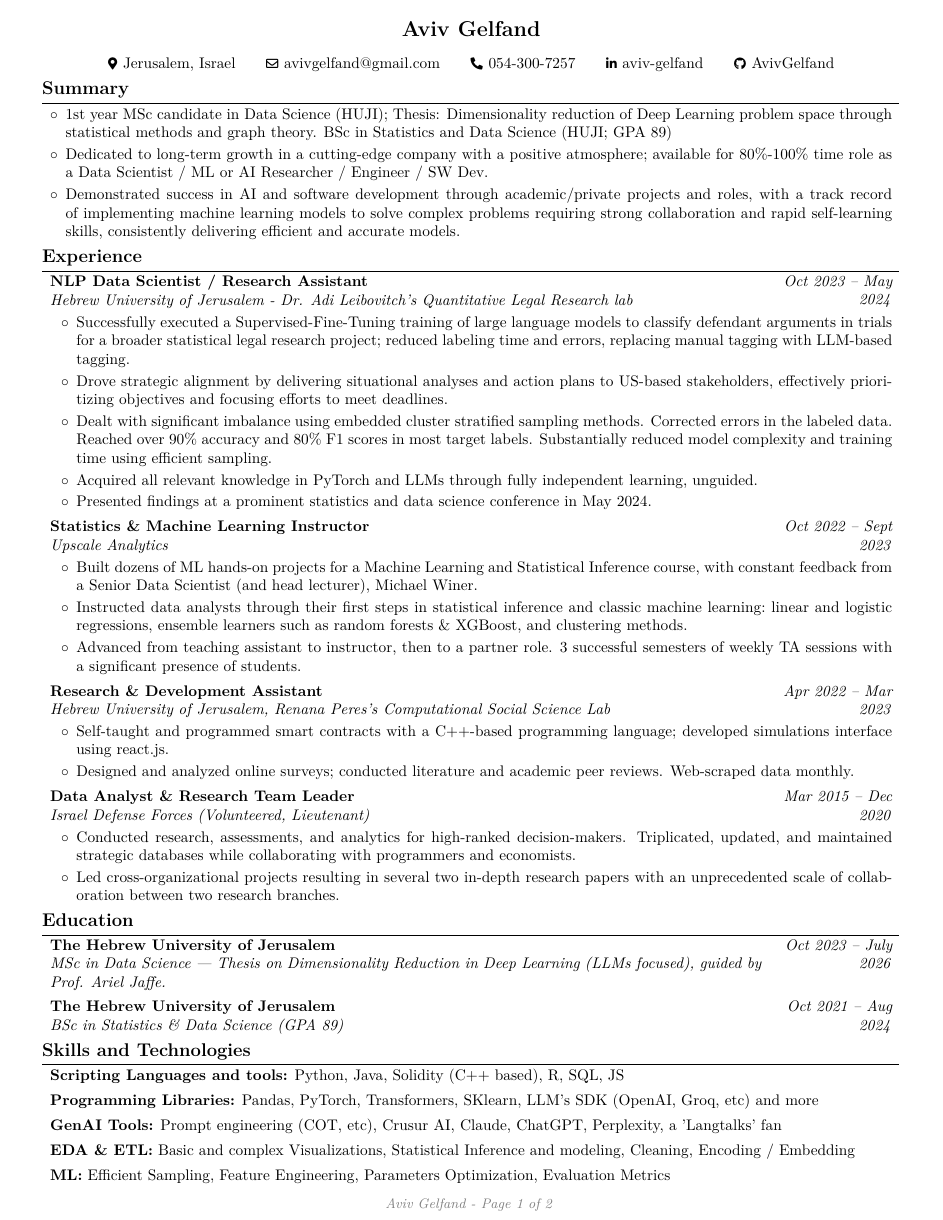
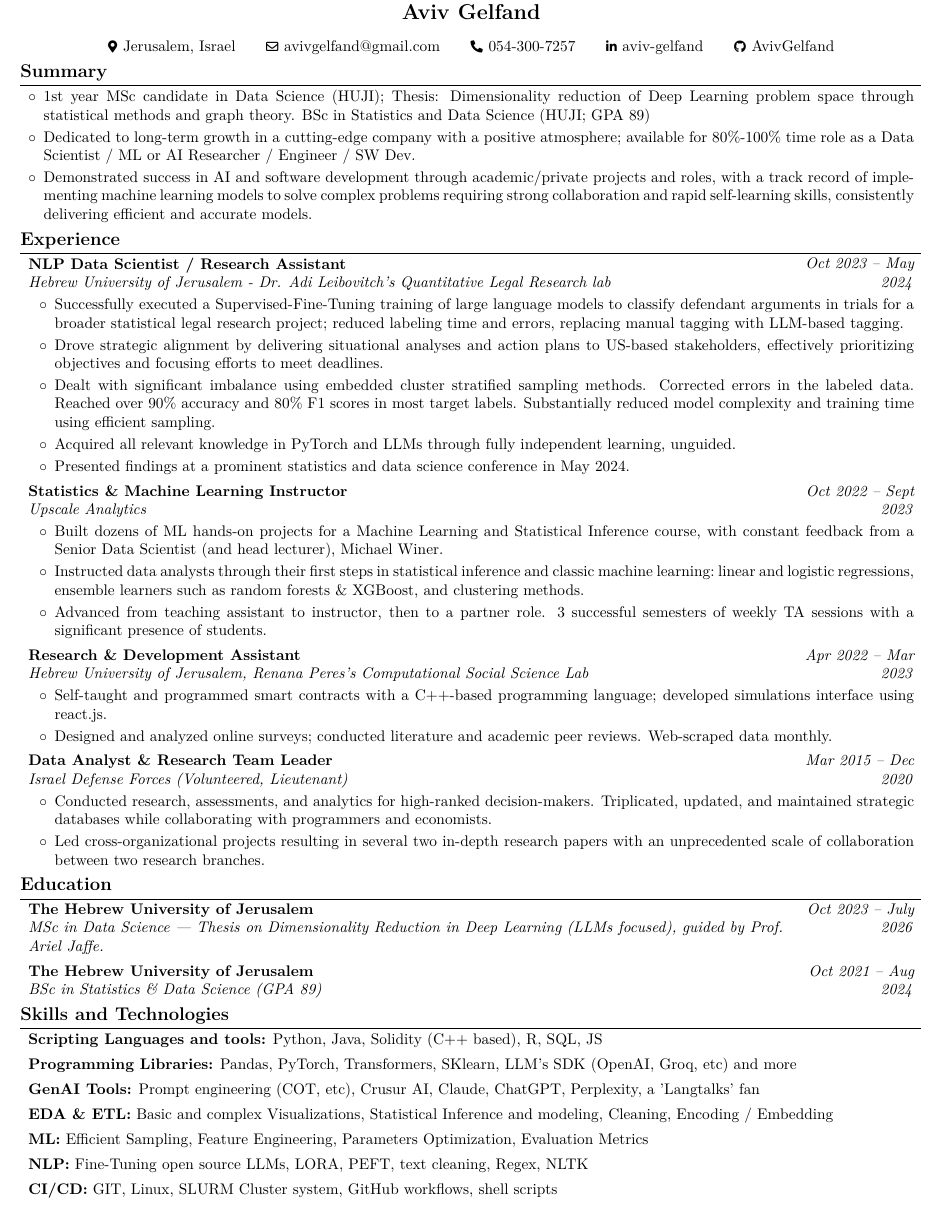
Before and after one commit to AvivGelfand/Resume, a LaTeX CV (Aviv_Gelfand_CV.tex): page 1 of 2. Compiled offline with pdfLaTeX.

Commit message:
Render the latest CV

```diff
--- a/Aviv_Gelfand_CV.tex
+++ b/Aviv_Gelfand_CV.tex
@@ -3,11 +3,11 @@
 % Packages:
 \usepackage[
     ignoreheadfoot, % set margins without considering header and footer
-    top=0.5 cm, % seperation between body and page edge from the top
-    bottom=0.5 cm, % seperation between body and page edge from the bottom
-    left=1 cm, % seperation between body and page edge from the left
-    right=1 cm, % seperation between body and page edge from the right
-    footskip=0.25 cm, % seperation between body and footer
+    top=0.1 cm, % seperation between body and page edge from the top
+    bottom=0.1 cm, % seperation between body and page edge from the bottom
+    left=0.5 cm, % seperation between body and page edge from the left
+    right=0.5 cm, % seperation between body and page edge from the right
+    footskip=0.05 cm, % seperation between body and footer
     % showframe % for debugging
 ]{geometry} % for adjusting page geometry
 \usepackage{titlesec} % for customizing section titles
@@ -53,13 +53,7 @@
 \setlength{\parindent}{0pt} % no indentation
 \setlength{\topskip}{0pt} % no top skip
 \setlength{\columnsep}{0cm} % set column seperation
-\makeatletter
-\let\ps@customFooterStyle\ps@plain % Copy the plain style to customFooterStyle
-\patchcmd{\ps@customFooterStyle}{\thepage}{
-    \color{gray}\textit{\small Aviv Gelfand - Page \thepage{} of \pageref*{LastPage}}
-}{}{} % replace number by desired string
-\makeatother
-\pagestyle{customFooterStyle}
+\pagenumbering{gobble} % no page numbering
 
 \titleformat{\section}{\needspace{4\baselineskip}\bfseries\large}{}{0pt}{}[\vspace{1pt}\titlerule]
 
@@ -130,8 +124,8 @@
 \newcommand{\placelastupdatedtext}{% \placetextbox{<horizontal pos>}{<vertical pos>}{<stuff>}
   \AddToShipoutPictureFG*{% Add <stuff> to current page foreground
     \put(
-        \LenToUnit{\paperwidth-1 cm-0.15 cm+0.05cm},
-        \LenToUnit{\paperheight-0.25 cm}
+        \LenToUnit{\paperwidth-0.5 cm-0.15 cm+0.05cm},
+        \LenToUnit{\paperheight-0.05 cm}
     ){\vtop{{\null}\makebox[0pt][c]{
         \small\color{gray}\textit{Last updated in September 2024}\hspace{\widthof{Last updated in September 2024}}
     }}}%
```
Also changed, not shown: Aviv_Gelfand_CV.pdf, Aviv_Gelfand_CV_1.png, Aviv_Gelfand_CV_2.png.
